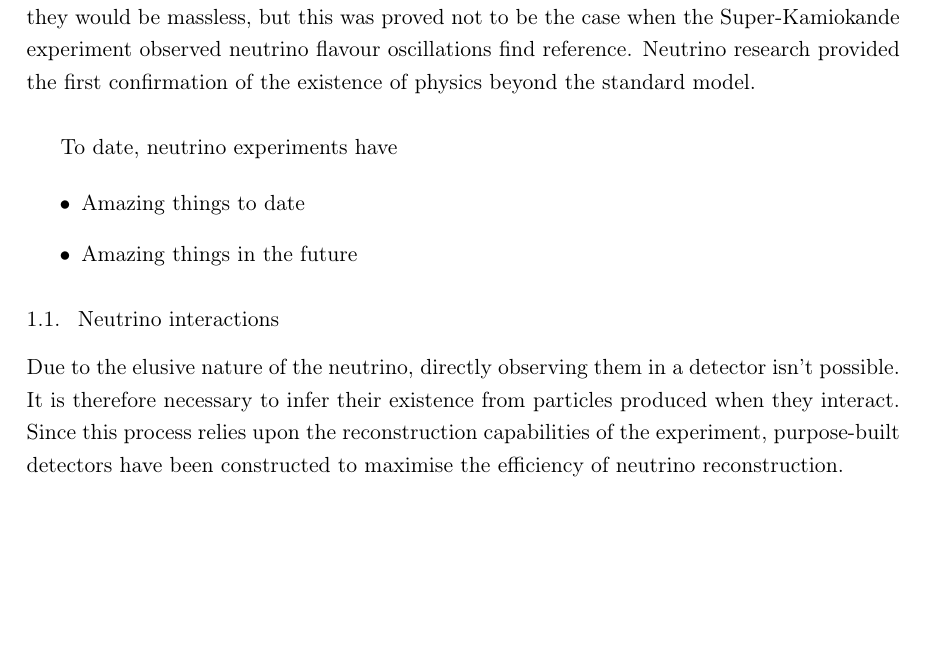
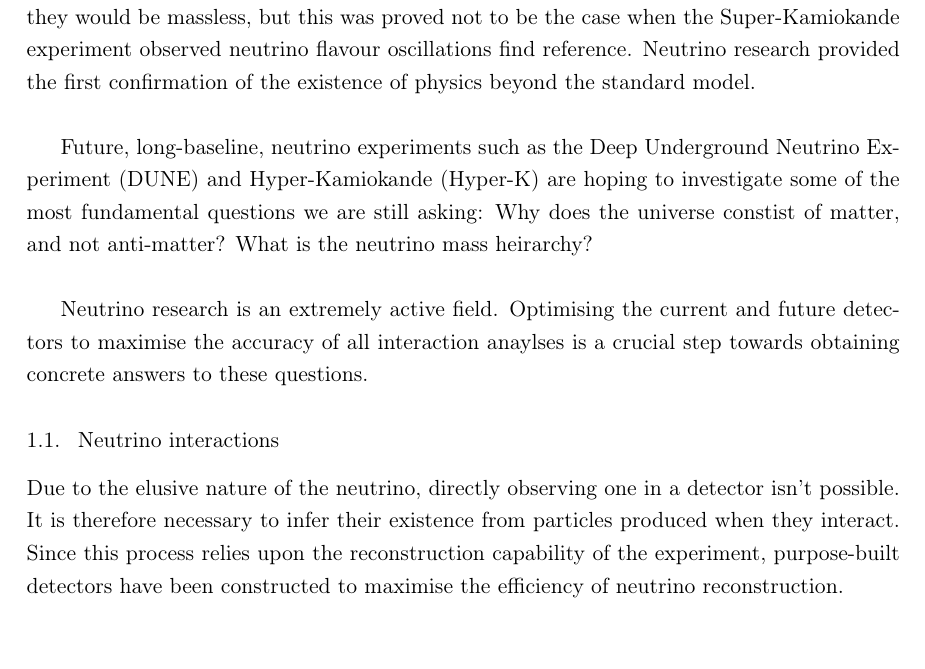
Before and after one commit to RhiannonSJ/1st-year-report, a LaTeX paper (main.tex, which reads introduction.tex): part of page 2 of 11, cut so that both start at the same text, the shorter picture padded with empty space. Compiled offline with pdfLaTeX.

Commit message:
Introduction paragraph 1st draft done

```diff
--- a/introduction.tex
+++ b/introduction.tex
@@ -2,21 +2,13 @@
 
     Neutrino physics is at the core of current high energy research. The standard model of particle physics explains many elements of the physical nature of our universe, though we now know that it does not cover everything. If neutrinos were to be described by the standard model they would be massless, but this was proved not to be the case when the Super-Kamiokande experiment observed neutrino flavour oscillations \textbf{find reference}. Neutrino research provided the first confirmation of the existence of physics beyond the standard model. \\
 
-To date, neutrino experiments have
+    Future, long-baseline,  neutrino experiments such as the Deep Underground Neutrino Experiment (DUNE) and Hyper-Kamiokande (Hyper-K) are hoping to investigate some of the most fundamental questions we are still asking: Why does the universe constist of matter, and not anti-matter? What is the neutrino mass heirarchy? \\
 
-
-    % Plan
-    \begin{itemize}
-
-        \item Amazing things to date
-        \item Amazing things in the future
-
-    \end{itemize}
-
+    Neutrino research is an extremely active field. Optimising the current and future detectors to maximise the accuracy of all interaction anaylses is a crucial step towards obtaining concrete answers to these questions.
 
 \subsection{Neutrino interactions}
 
-Due to the elusive nature of the neutrino, directly observing them in a detector isn't possible. It is therefore necessary to infer their existence from particles produced when they interact. Since this process relies upon the reconstruction capabilities of the experiment, purpose-built detectors have been constructed to maximise the efficiency of neutrino reconstruction. \\
+Due to the elusive nature of the neutrino, directly observing one in a detector isn't possible. It is therefore necessary to infer their existence from particles produced when they interact. Since this process relies upon the reconstruction capability of the experiment, purpose-built detectors have been constructed to maximise the efficiency of neutrino reconstruction. \\
 
 
 
```
Also changed, not shown: main.pdf, 2 other files.
